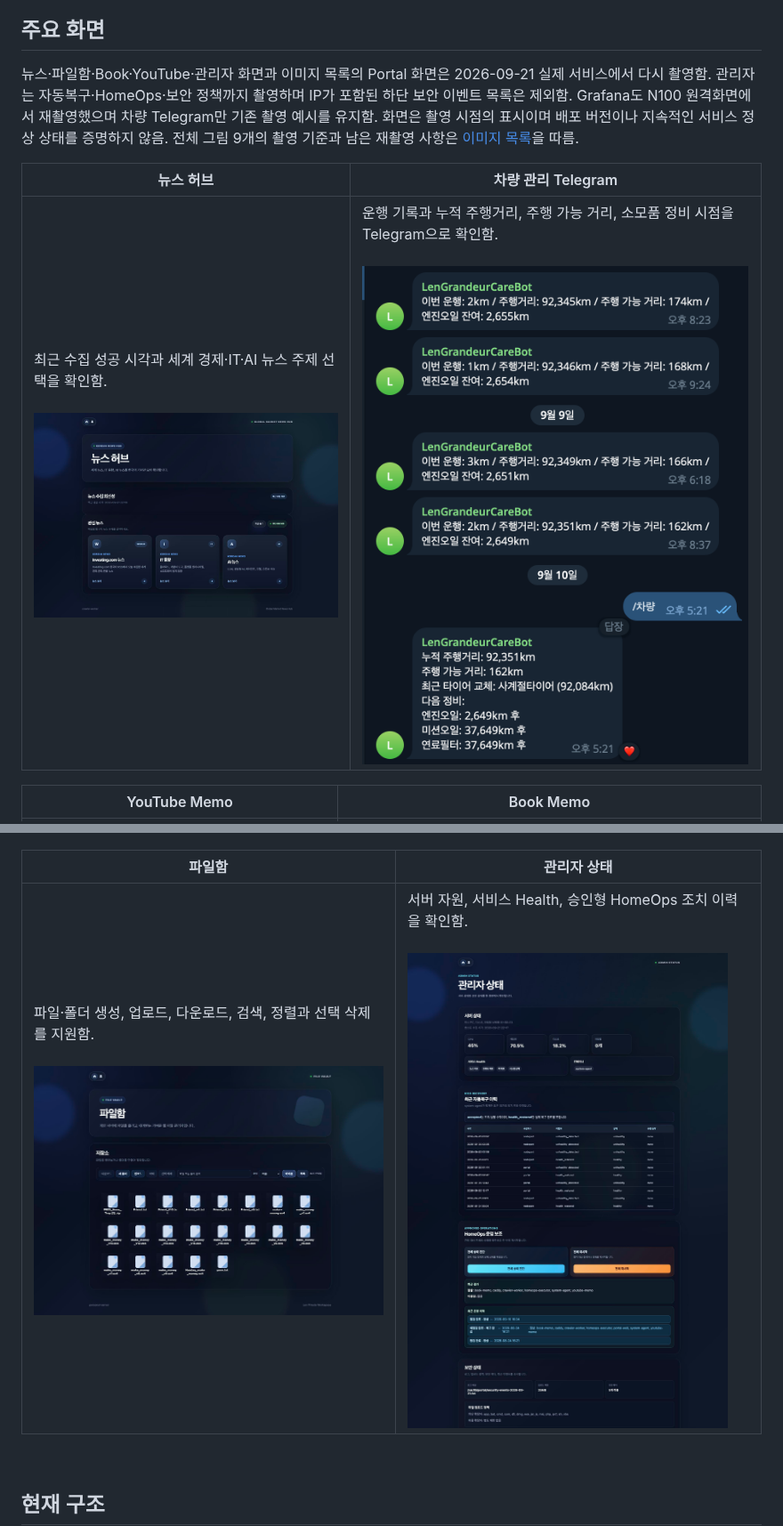
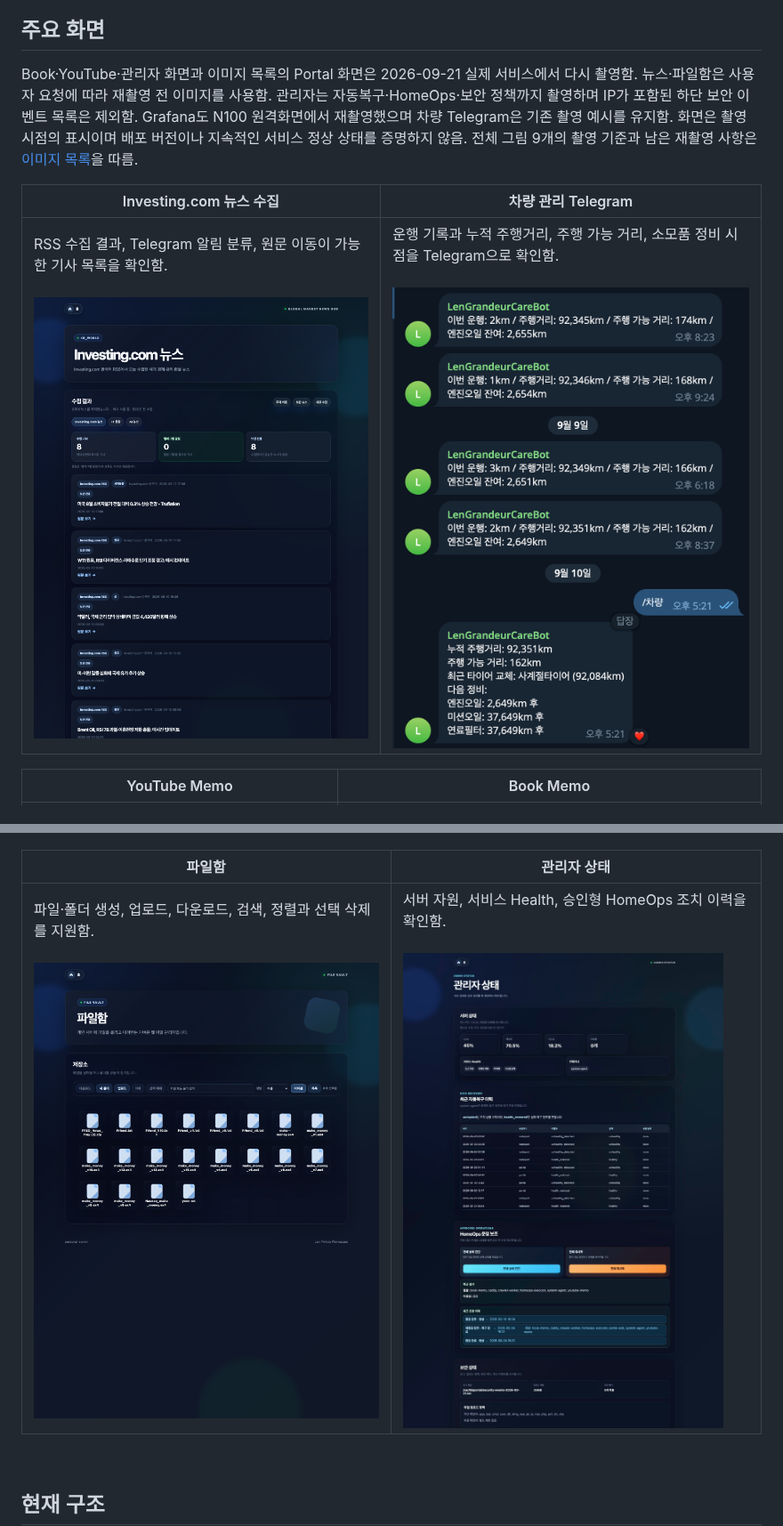
Before and after one commit to Len-Yoon/personal-server, a Markdown page: README.md, 2 parts joined by grey strips. Shown at 89% size. Rendered like a GitHub page; pictures changed too: docs/images/file-manager.png, docs/images/news-hub.png.

```diff
--- a/README.md
+++ b/README.md
@@ -33,11 +33,11 @@ News Hub는 제목 아래에 수집 최신성을 표시함. `마지막 정상
 
 ## 주요 화면
 
-뉴스·파일함·Book·YouTube·관리자 화면과 이미지 목록의 Portal 화면은 2026-09-21 실제 서비스에서 다시 촬영함. 관리자는 자동복구·HomeOps·보안 정책까지 촬영하며 IP가 포함된 하단 보안 이벤트 목록은 제외함. Grafana도 N100 원격화면에서 재촬영했으며 차량 Telegram만 기존 촬영 예시를 유지함. 화면은 촬영 시점의 표시이며 배포 버전이나 지속적인 서비스 정상 상태를 증명하지 않음. 전체 그림 9개의 촬영 기준과 남은 재촬영 사항은 [이미지 목록](docs/images/README.md)을 따름.
+Book·YouTube·관리자 화면과 이미지 목록의 Portal 화면은 2026-09-21 실제 서비스에서 다시 촬영함. 뉴스·파일함은 사용자 요청에 따라 재촬영 전 이미지를 사용함. 관리자는 자동복구·HomeOps·보안 정책까지 촬영하며 IP가 포함된 하단 보안 이벤트 목록은 제외함. Grafana도 N100 원격화면에서 재촬영했으며 차량 Telegram은 기존 촬영 예시를 유지함. 화면은 촬영 시점의 표시이며 배포 버전이나 지속적인 서비스 정상 상태를 증명하지 않음. 전체 그림 9개의 촬영 기준과 남은 재촬영 사항은 [이미지 목록](docs/images/README.md)을 따름.
 
-| 뉴스 허브 | 차량 관리 Telegram |
+| Investing.com 뉴스 수집 | 차량 관리 Telegram |
 |---|---|
-| 최근 수집 성공 시각과 세계 경제·IT·AI 뉴스 주제 선택을 확인함.<br><br><img src="docs/images/news-hub.png" alt="뉴스 수집 최신성과 주제 선택 화면" width="460"> | 운행 기록과 누적 주행거리, 주행 가능 거리, 소모품 정비 시점을 Telegram으로 확인함.<br><br><img src="docs/images/car-care-telegram-status.png" alt="Telegram 차량 관리 운행 및 정비 상태" width="460"> |
+| RSS 수집 결과, Telegram 알림 분류, 원문 이동이 가능한 기사 목록을 확인함.<br><br><img src="docs/images/news-hub.png" alt="Investing.com 뉴스 수집 결과와 기사 목록" width="460"> | 운행 기록과 누적 주행거리, 주행 가능 거리, 소모품 정비 시점을 Telegram으로 확인함.<br><br><img src="docs/images/car-care-telegram-status.png" alt="Telegram 차량 관리 운행 및 정비 상태" width="460"> |
 
 | YouTube Memo | Book Memo |
 |---|---|
```
Also changed, not shown: docs/images/README.md (+7 -7 lines).
